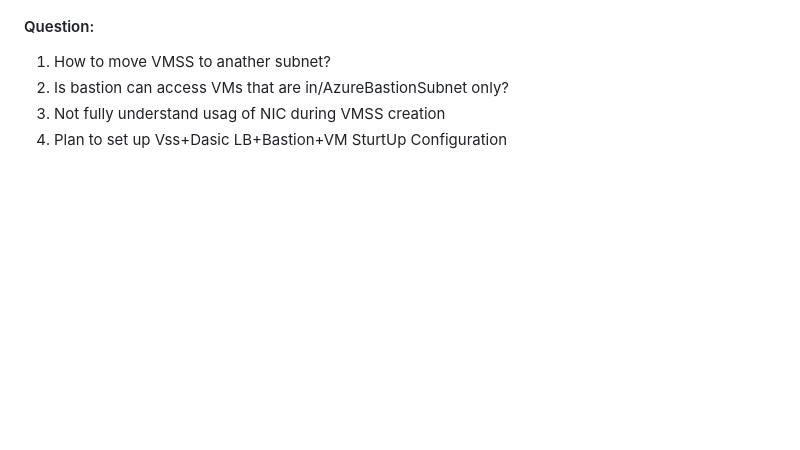
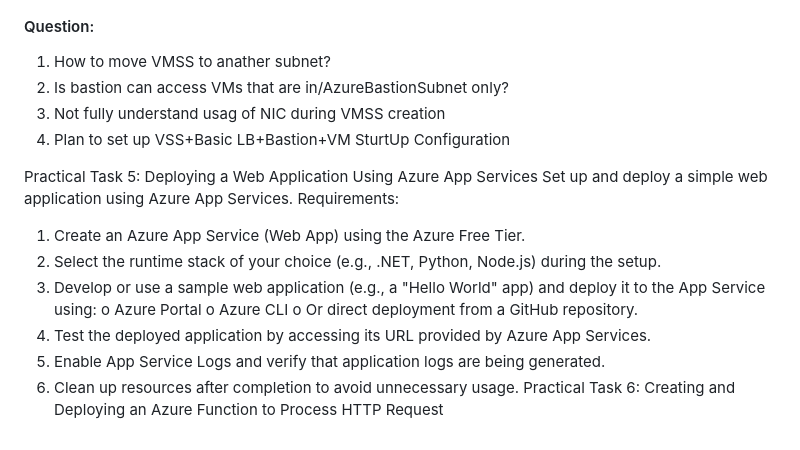
Before and after one commit to Dmytro-Olshanskyi/Azure-DevOpsCourse, a Markdown page: AzureCompute/README.md, the part around the change. Rendered like a GitHub page; blank space fills up the shorter version.

Commit message:
Add task 5

```diff
--- a/AzureCompute/README.md
+++ b/AzureCompute/README.md
@@ -82,4 +82,19 @@ https://learn.microsoft.com/en-us/iis/manage/creating-websites/scenario-build-a-
 1. How to move VMSS to anather subnet?
 2. Is bastion can access VMs that are in/AzureBastionSubnet only?
 3. Not fully understand usag of NIC during VMSS creation
-4. Plan to set up Vss+Dasic LB+Bastion+VM SturtUp Configuration
+4. Plan to set up VSS+Basic LB+Bastion+VM SturtUp Configuration
+
+Practical Task 5: Deploying a Web Application Using Azure App Services
+Set up and deploy a simple web application using Azure App Services.
+Requirements:
+1. Create an Azure App Service (Web App) using the Azure Free Tier.
+2. Select the runtime stack of your choice (e.g., .NET, Python, Node.js) during the setup.
+3. Develop or use a sample web application (e.g., a "Hello World" app) and deploy it to the App
+Service using:
+o Azure Portal
+o Azure CLI
+o Or direct deployment from a GitHub repository.
+4. Test the deployed application by accessing its URL provided by Azure App Services.
+5. Enable App Service Logs and verify that application logs are being generated.
+6. Clean up resources after completion to avoid unnecessary usage.
+Practical Task 6: Creating and Deploying an Azure Function to Process HTTP Request
```
